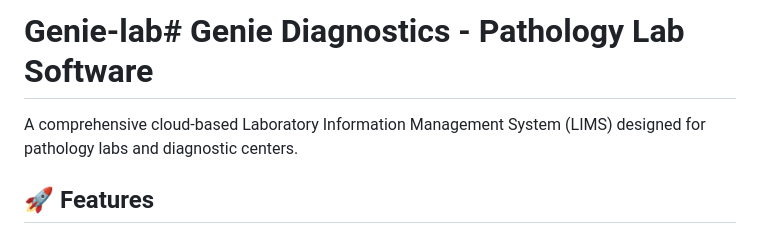
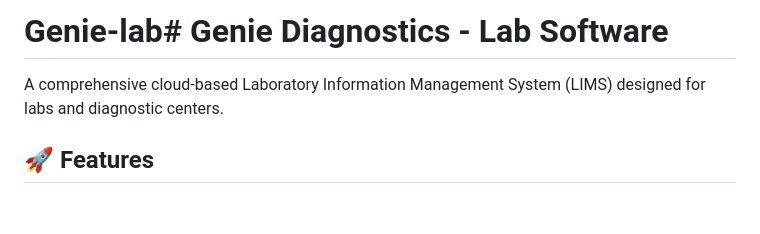
Before and after one commit to Ravibabu910/Genie-lab-, a Markdown page: README.md, the part around the change. Rendered like a GitHub page; blank space fills up the shorter version.

```diff
--- a/README.md
+++ b/README.md
@@ -1,6 +1,6 @@
-# Genie-lab# Genie Diagnostics - Pathology Lab Software
+# Genie-lab# Genie Diagnostics - Lab Software
 
-A comprehensive cloud-based Laboratory Information Management System (LIMS) designed for pathology labs and diagnostic centers.
+A comprehensive cloud-based Laboratory Information Management System (LIMS) designed for labs and diagnostic centers.
 
 ## 🚀 Features
 
```
